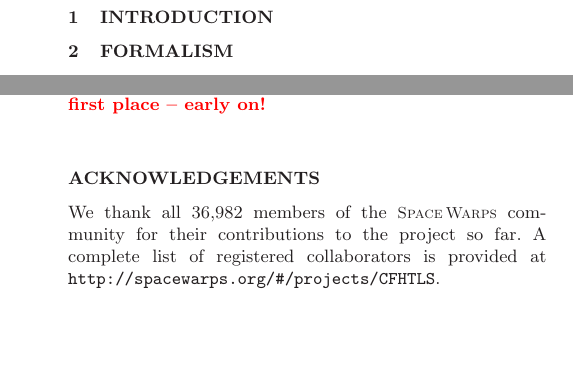
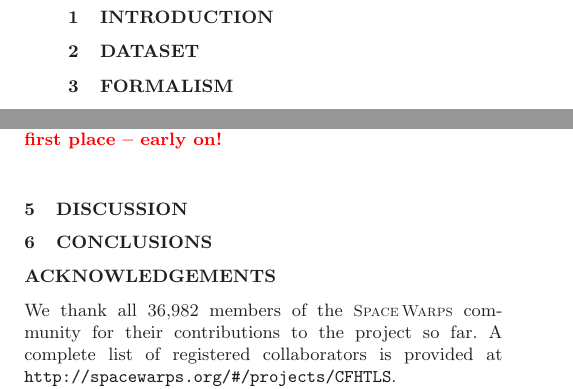
Before and after one commit to drphilmarshall/SpaceWarps, a LaTeX paper (doc/sw-extended.tex): two parts of the columns of pages 1 and 3 of 3, joined at a grey line, cut so that both start at the same text, the shorter picture padded with empty space. Compiled offline with LaTeX, dvips and Ghostscript; a LaTeX package or settings file that is missing is left out.

Commit message:
added a couple more sections. closes #94

```diff
--- a/doc/sw-extended.tex
+++ b/doc/sw-extended.tex
@@ -79,6 +79,10 @@
 % \label{sec:discuss}
 % \section{Conclusions}
 % \label{sec:conclude}
+
+%%%%%%%%%%%%%%%%%%%%%%%%%%%%%%%%%%%%%%%%%%%%%%%%%%%%%%%%%%%%%%%%%%%%%%%%%%%%%%
+
+\section{Dataset}
 
 %%%%%%%%%%%%%%%%%%%%%%%%%%%%%%%%%%%%%%%%%%%%%%%%%%%%%%%%%%%%%%%%%%%%%%%%%%%%%%
 
@@ -316,7 +320,9 @@ first place -- early on!}
 
 % % % % % % % % % % % % % % % % % % % % % % % % % % % % % % % % % % % % % % %
 
+\section{Discussion}
 
+\section{Conclusions}
 
 % %%%%%%%%%%%%%%%%%%%%%%%%%%%%%%%%%%%%%%%
 % \begin{figure*}
```
